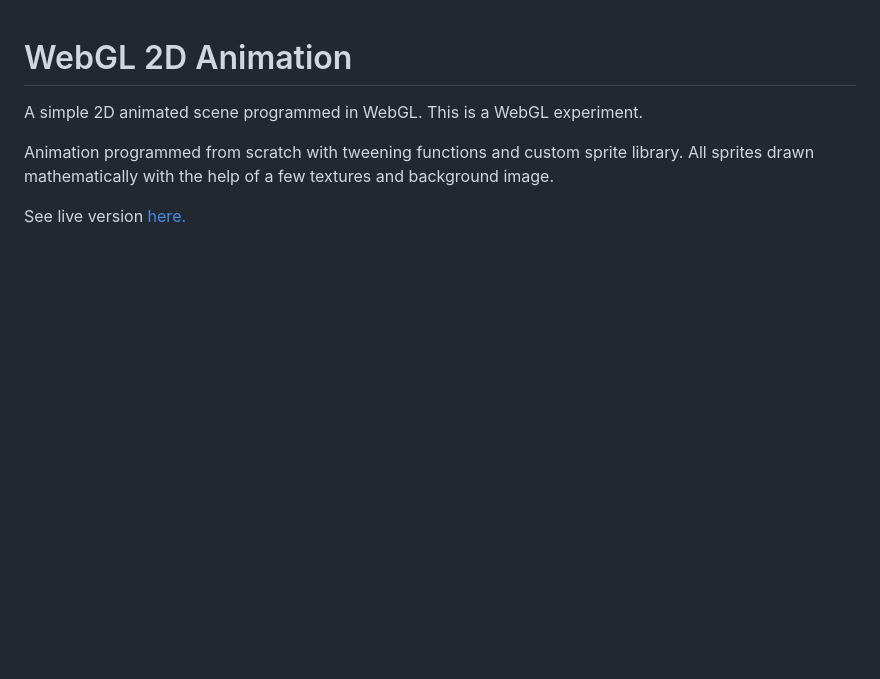
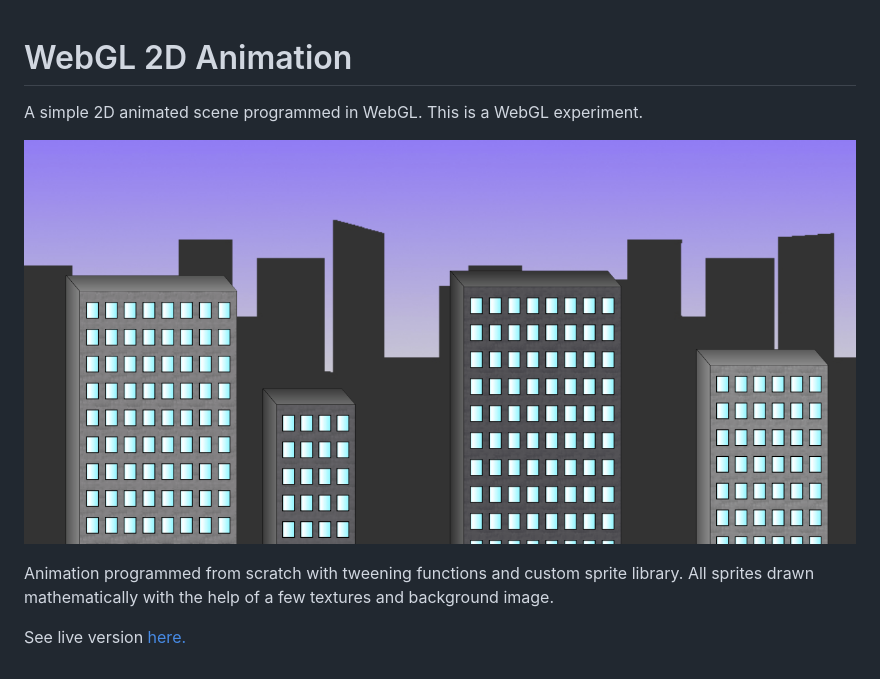
Before and after one commit to cbillingham/webgl-2d-scene, a Markdown page: README.md, the part around the change printed below. Drawn GitHub-style; pictures changed too: images/city.png (added); blank space fills up the shorter version.

```diff
--- a/README.md
+++ b/README.md
@@ -2,5 +2,7 @@
 
 A simple 2D animated scene programmed in WebGL. This is a WebGL experiment.
 
+![city-animation](/images/city.png)
+
 Animation programmed from scratch with tweening functions and custom sprite library. All sprites drawn mathematically with the help of a few textures and background image.
 
```
Also changed, not shown: other parts of README.md (+1 -1 lines), sprites/images/background.jpg (added), sprites/images/concrete.jpg (added), sprites/images/windowcrack.png (added), 14 other files.
